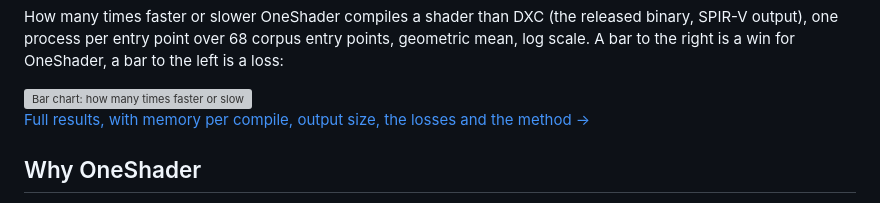
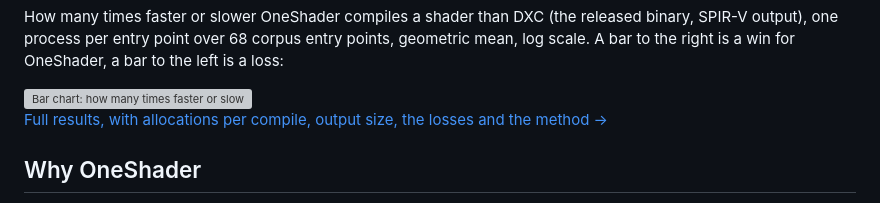
Before and after one commit to recursive-ai-oss/oneshader-csharp, a Markdown page: README.md, the part around the change. Drawn GitHub-style; grey boxes are pictures that could not be loaded.

Commit message:
readme: say allocations, not memory, for the in-process results

```diff
--- a/README.md
+++ b/README.md
@@ -20,7 +20,7 @@ OneShader, a bar to the left is a loss:
   <img alt="Bar chart: how many times faster or slower OneShader compiles than DXC, log scale. The NativeAOT build is about 2.4 times faster when warm and 2.7 times faster on the first run. Started as an ordinary .NET process, it is slower: about 5 to 6 times with ReadyToRun and 13 to 14 times with the JIT." src="https://raw.githubusercontent.com/recursive-ai-oss/oneshader-csharp/main/docs/img/oneshader-hero-light.svg">
 </picture>
 
-[Full results, with memory per compile, output size, the losses and the method →](docs/performance.md)
+[Full results, with allocations per compile, output size, the losses and the method →](docs/performance.md)
 
 ## Why OneShader
 
```
